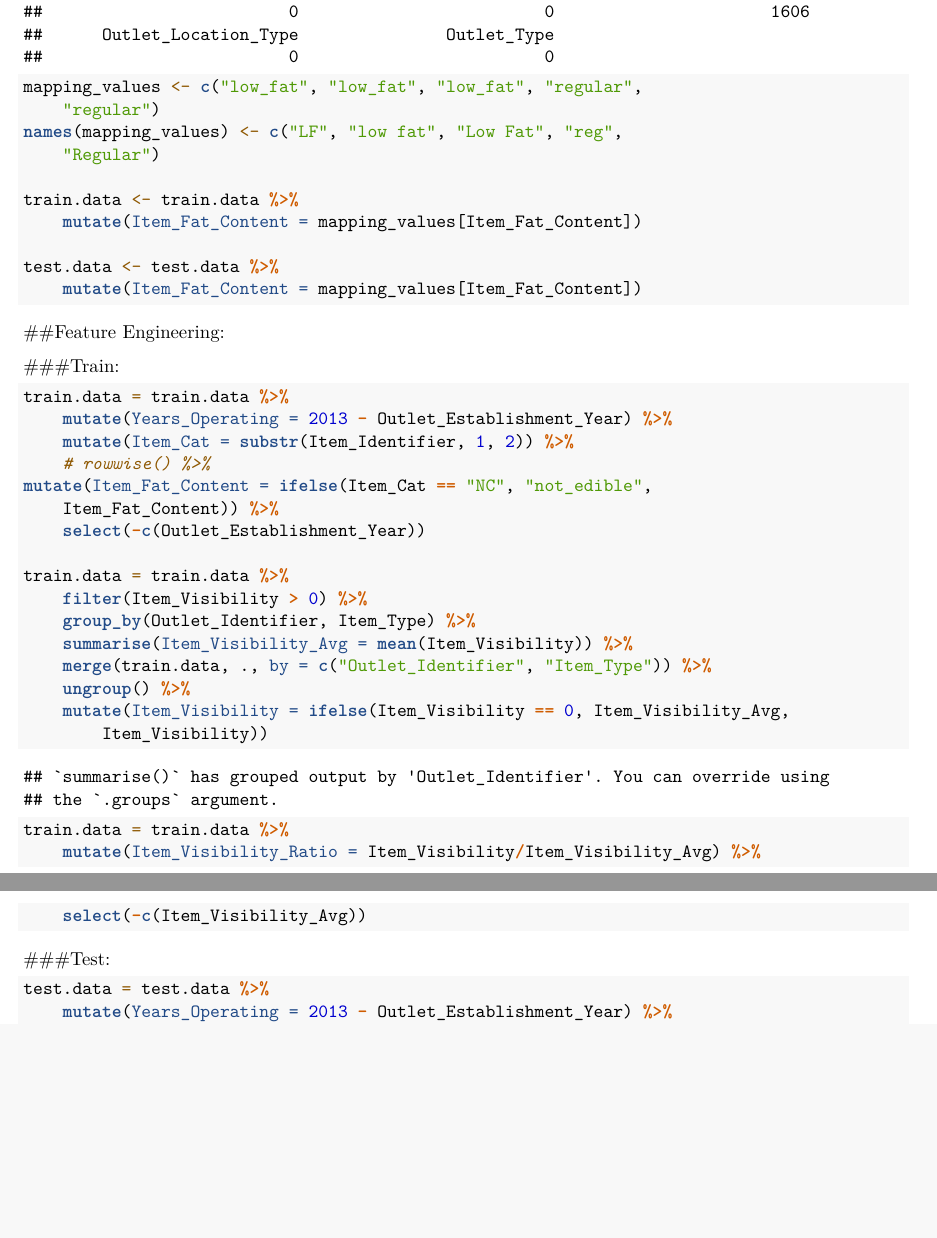
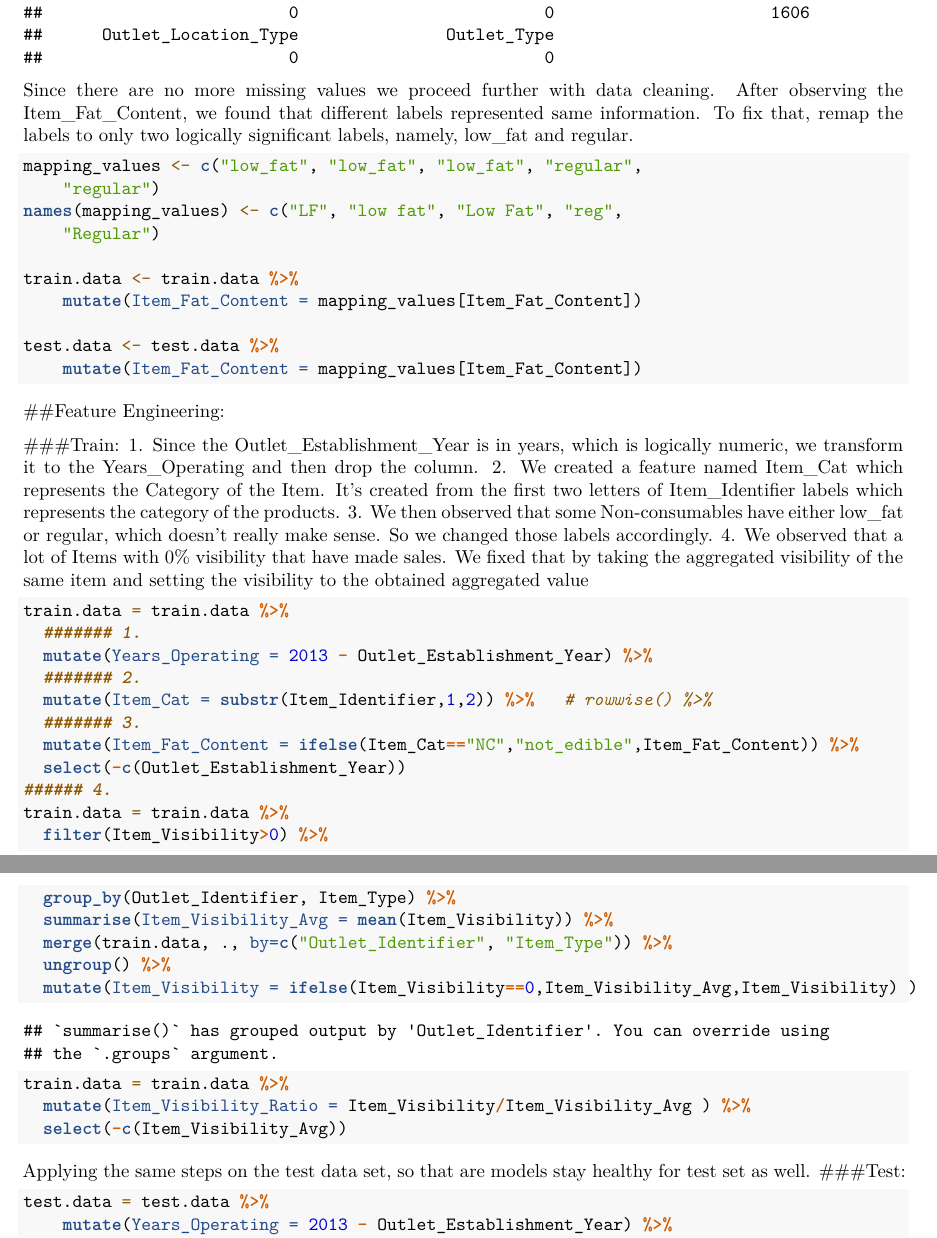
Before and after one commit to abhishah901/ds502-project, an R Markdown document (bigmart_sales_prediction.Rmd): two parts of pages 6 and 7 of 17, joined at a grey line, cut so that both start at the same text, the shorter picture padded with empty space. Rendered offline with R 4.5, knitr and Pandoc, then LaTeX, with nearby package versions; some code elsewhere in the file could not run offline; common packages that the code uses without loading them are loaded.

Commit message:
Comments uptill feature engineering

````diff
--- a/bigmart_sales_prediction.Rmd
+++ b/bigmart_sales_prediction.Rmd
@@ -153,7 +153,8 @@ After this, we check if there is any missing values in the testing set:
 ```{r , echo =TRUE}
 check.na.values(test.data)
 ```
-
+Since there are no more missing values we proceed further with data cleaning.
+After observing the Item_Fat_Content, we found that different labels represented same information. To fix that, remap the labels to only two logically significant labels, namely, low_fat and regular.
 ```{r , echo =TRUE}
 mapping_values <- c("low_fat", "low_fat", "low_fat", "regular", "regular")
 names(mapping_values) <- c("LF", "low fat", "Low Fat", "reg", "Regular")
@@ -169,14 +170,20 @@ test.data <- test.data %>%
 ##Feature Engineering:
 
 ###Train:
+1. Since the Outlet_Establishment_Year is in years, which is logically numeric, we transform it to the Years_Operating and then drop the column.
+2. We created a feature named Item_Cat which represents the Category of the Item. It's created from the first two letters of Item_Identifier labels which represents the category of the products.
+3. We then observed that some Non-consumables have either low_fat or regular, which doesn't really make sense. So we changed those labels accordingly.
+4. We observed that a lot of Items with 0% visibility that have made sales. We fixed that by taking the aggregated visibility of the same item and setting the visibility to the obtained aggregated value
 ```{r , echo =TRUE}
 train.data = train.data %>%
+  ####### 1.
   mutate(Years_Operating = 2013 - Outlet_Establishment_Year) %>%
-  mutate(Item_Cat = substr(Item_Identifier,1,2)) %>%
-  # rowwise() %>%
+  ####### 2.
+  mutate(Item_Cat = substr(Item_Identifier,1,2)) %>%   # rowwise() %>%
+  ####### 3.
   mutate(Item_Fat_Content = ifelse(Item_Cat=="NC","not_edible",Item_Fat_Content)) %>%
   select(-c(Outlet_Establishment_Year))
-
+###### 4.
 train.data = train.data %>%
   filter(Item_Visibility>0) %>%
   group_by(Outlet_Identifier, Item_Type) %>%
@@ -190,7 +197,7 @@ train.data = train.data %>%
   select(-c(Item_Visibility_Avg))
 
 ```
-
+Applying the same steps on the test data set, so that are models stay healthy for test set as well.
 ###Test:
 ```{r , echo =TRUE}
 test.data = test.data %>%
````
Also changed, not shown: bigmart_sales_prediction.Rmd (4 more changed lines).
